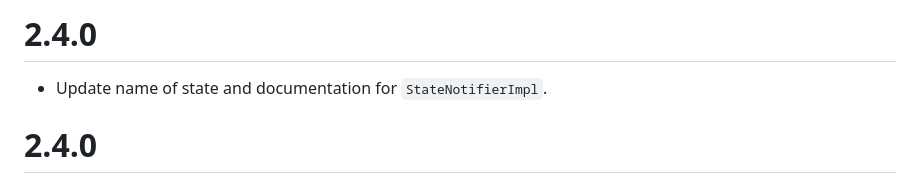
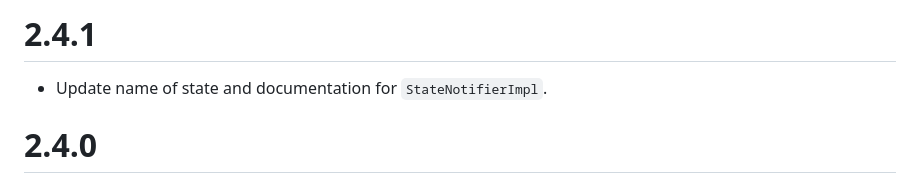
Before and after one commit to JhonaCodes/reactive_notifier, a Markdown page: CHANGELOG.md, the part around the change. GitHub-like rendering.

Commit message:
Update changelog

```diff
--- a/CHANGELOG.md
+++ b/CHANGELOG.md
@@ -1,4 +1,4 @@
-# 2.4.0
+# 2.4.1
 - Update name of state and documentation for `StateNotifierImpl`.
 
 # 2.4.0
```
